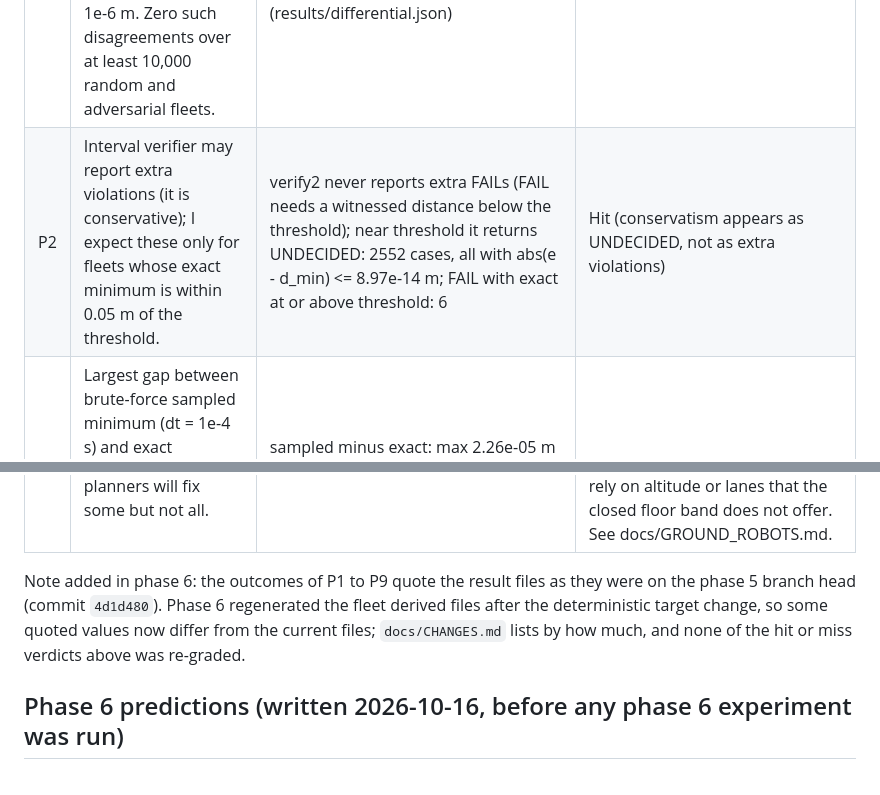
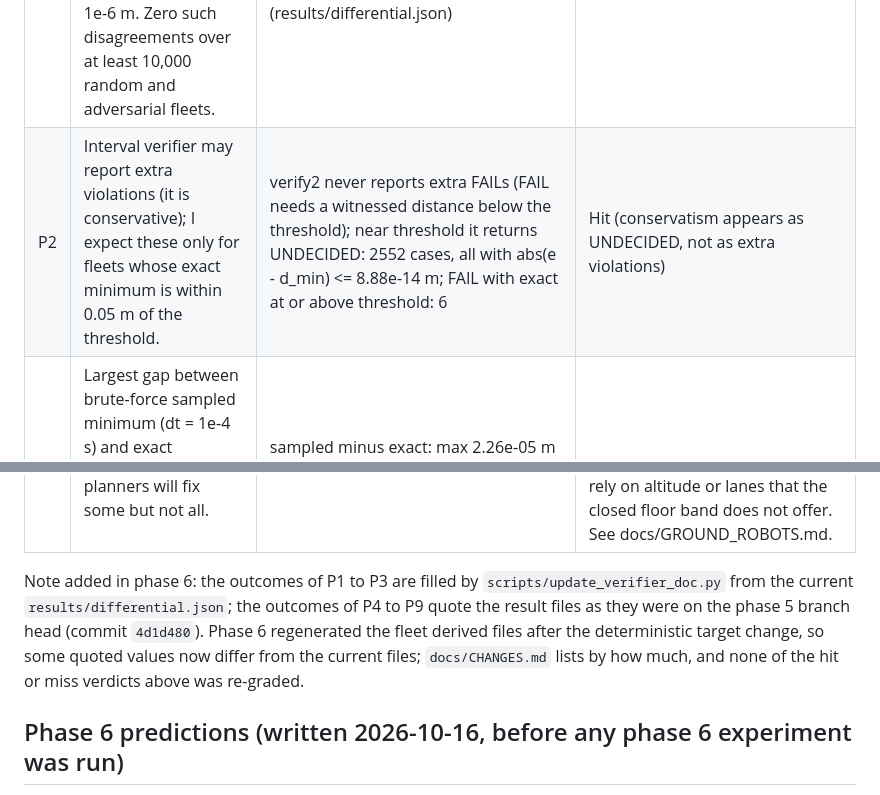
Before and after one commit to hudasol/sirb, a Markdown page: docs/PREDICTIONS.md, 2 parts joined by grey strips. Rendered like a GitHub page.

Commit message:
Regenerate docs/VERIFIER.md and the P1 to P3 outcomes from the Linux differential reference

```diff
--- a/docs/PREDICTIONS.md
+++ b/docs/PREDICTIONS.md
@@ -11,7 +11,7 @@ noise-free stress simulator matched the verifier. Predictions for scaling are th
 | # | Prediction (made before the run) | Outcome | Hit / miss |
 |---|---|---|---|
 | P1 | Second verifier (conservative interval bounds) never reports PASS where the exact verifier finds a separation violation larger than 1e-6 m. Zero such disagreements over at least 10,000 random and adversarial fleets. | 10856 fleets, 13100 verdict checks: 0 PASS/FAIL contradictions outside 1e-6 m; 0 PASS with exact below threshold (results/differential.json) | Hit |
-| P2 | Interval verifier may report extra violations (it is conservative); I expect these only for fleets whose exact minimum is within 0.05 m of the threshold. | verify2 never reports extra FAILs (FAIL needs a witnessed distance below the threshold); near threshold it returns UNDECIDED: 2552 cases, all with abs(e - d_min) <= 8.97e-14 m; FAIL with exact at or above threshold: 6 | Hit (conservatism appears as UNDECIDED, not as extra violations) |
+| P2 | Interval verifier may report extra violations (it is conservative); I expect these only for fleets whose exact minimum is within 0.05 m of the threshold. | verify2 never reports extra FAILs (FAIL needs a witnessed distance below the threshold); near threshold it returns UNDECIDED: 2552 cases, all with abs(e - d_min) <= 8.88e-14 m; FAIL with exact at or above threshold: 6 | Hit (conservatism appears as UNDECIDED, not as extra violations) |
 | P3 | Largest gap between brute-force sampled minimum (dt = 1e-4 s) and exact minimum is below 1e-6 m, and the sampled minimum is never below the exact minimum by more than floating-point noise (1e-9 m). | sampled minus exact: max 2.26e-05 m on the plain grid (3 of 3 cases above 1e-6 have the argmin at a breakpoint), 1.07e-08 m with breakpoints added; sampled below exact: max 3.55e-15 m | Miss as stated (plain grid), hit with breakpoints added |
 | P4 | Mutation score on `sirb/verify.py` before new tests: 70 to 85 percent. Survivors concentrate in tolerance constants, report fields and message text. On the planners before new tests: 50 to 70 percent. After new tests I aim above 90 percent for the verifier but expect some equivalent mutants to remain. | verify.py before 74.6% (1645 of 2204 killed), after 93.1% (2051 of 2204); planners before 54.4% (prioritized), 59.7% (common), 60.8% (baseline), 68.2% (waves), 70.9% (assign); after 82.8% to 98.9%; 150 verify.py survivors remain, 85 labelled equivalent (results/mutation.json, docs/MUTATION.md). Survivor concentration: tolerance, constant and message labels are 185 of 543 verify.py survivors before (34%); the largest group was untested violation-record and report fields | Hit on the verifier before and after scores and on four of five planner files (assign.py, 70.9%, is just above the 50 to 70 range); partial miss on where survivors concentrated |
 | P5 | Sensitivity ranking of P(separation violation) on the 100-drone show, over the ranges in the experiment: GNSS bias sigma first, tracking bandwidth omega_n second, mean wind w20 third, GNSS degraded fraction fourth, dropout rate fifth; GNSS white noise and battery variance negligible. | partial | Hit: GNSS bias sigma first by a wide margin (swing 1.57 m in median minimum separation, P(violation) 0.013 to 1.000), GNSS white noise negligible. Missed: GNSS degraded fraction was second (not fourth), tracking bandwidth omega_n fourth (swing 0.05 m), wind w20 fifth to sixth (swing 0.04 m). The dropout add on (P 0.60 to 0.70) matters less than the low battery descent (0.94) and one motor failure (0.83) add ons. Battery variance was not a continuous parameter, so that part is untested. See docs/SENSITIVITY.md. |
@@ -20,7 +20,7 @@ noise-free stress simulator matched the verifier. Predictions for scaling are th
 | P8 | Headless software-rendered WebGL (swiftshader) will not hold 30 fps with two panes of 1000 drones; the JavaScript update cost per frame alone will stay under 16 ms. axe will report at least one issue (contrast or landmark/region). | Accessibility part: axe-core 4.14.0 reported 18 rule violations in total over 8 page/language/theme runs (index.html 2 per run: `region` for the safety banner, whose `role="note"` removed it from the landmarks, and `label-content-name-mismatch` on the language button; methods.html 2 to 3 per run: `region`, `landmark-one-main`, plus the same button label in Arabic), none for colour contrast (results/axe.json, "before"). Smoothness part (30 fps, JS update cost under 16 ms): measured with `scripts/viewer_bench.py` on an otherwise idle 2 core machine, 1000 drones, two panes, software WebGL: median animation frame interval 316.7 ms (3.16 fps), JavaScript update step median 0.3 ms and p95 1.2 ms, render submit median 1.2 ms (results/viewer_bench.json). | Accessibility part: hit (landmark/region, not contrast). Smoothness part: hit. 30 fps was not held (3.16 fps, so the cost is software rasterisation, not JavaScript), and JavaScript stayed far under 16 ms. Smoothness on a real GPU is not measured here. |
 | P9 | For grid ground robots, naive synchronous straight-line plans fail the separation verifier on most dense swap-type tasks; the existing planners will fix some but not all. | partial | Hit: the baseline planner failed the verifier on all 8 shuffle and swap15 runs (minimum separation 0.000 m) and passed all 4 translate runs. Missed: the waves and prioritized planners fixed none; they produced no plan at all on the 8 shuffle and swap15 sizes each, because they rely on altitude or lanes that the closed floor band does not offer. See docs/GROUND_ROBOTS.md. |
 
-Note added in phase 6: the outcomes of P1 to P9 quote the result files as they were on the phase 5 branch head (commit `4d1d480`). Phase 6 regenerated the fleet derived files after the deterministic target change, so some quoted values now differ from the current files; `docs/CHANGES.md` lists by how much, and none of the hit or miss verdicts above was re-graded.
+Note added in phase 6: the outcomes of P1 to P3 are filled by `scripts/update_verifier_doc.py` from the current `results/differential.json`; the outcomes of P4 to P9 quote the result files as they were on the phase 5 branch head (commit `4d1d480`). Phase 6 regenerated the fleet derived files after the deterministic target change, so some quoted values now differ from the current files; `docs/CHANGES.md` lists by how much, and none of the hit or miss verdicts above was re-graded.
 
 ## Phase 6 predictions (written 2026-10-16, before any phase 6 experiment was run)
 
```
Also changed, not shown: docs/VERIFIER.md (+11 -11 lines).
